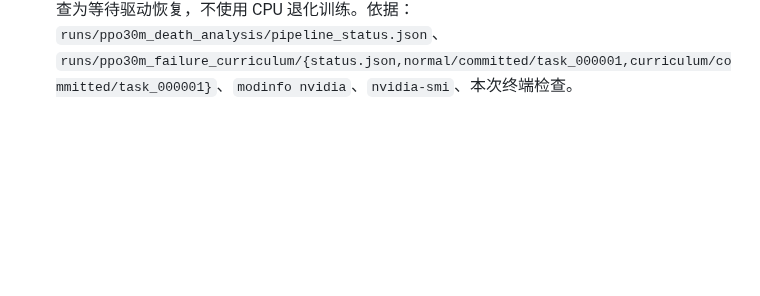
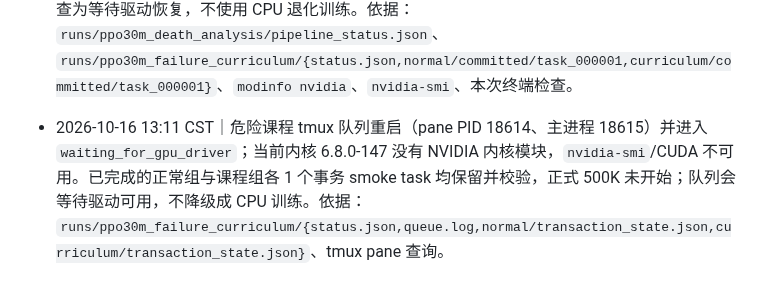
Before and after one commit to u-wyh/tetris-ai-benchmark, a Markdown page: OPERATIONS.md, the part around the change. Rendered like a GitHub page; blank space fills up the shorter version.

Commit message:
Record curriculum GPU wait state

```diff
--- a/OPERATIONS.md
+++ b/OPERATIONS.md
@@ -139,3 +139,4 @@
 
 - 2026-10-16T13:10:44+08:00｜危险课程后台队列失败并停止依赖阶段：CalledProcessError(9, ['nvidia-smi', '--query-gpu=memory.used', '--format=csv,noheader,nounits'])。依据：runs/ppo30m_failure_curriculum/status.json。
 - 2026-10-16 13:10–13:13 CST｜死亡机制队列已完成并推送 `bb9ad0a`（19 死亡、120 反事实状态）。课程 A/B 各完成并校验 1 个 4096 样本 smoke task；后续恢复曾因旧进程加载修复前的奖励核验代码而停止。重启队列时发现当前内核 `6.8.0-147-generic` 没有 NVIDIA 模块（已安装的 595-open 模块仅覆盖 142/146），`nvidia-smi` 与 CUDA 不可用；正式训练未启动。修改资源检查为等待驱动恢复，不使用 CPU 退化训练。依据：`runs/ppo30m_death_analysis/pipeline_status.json`、`runs/ppo30m_failure_curriculum/{status.json,normal/committed/task_000001,curriculum/committed/task_000001}`、`modinfo nvidia`、`nvidia-smi`、本次终端检查。
+- 2026-10-16 13:11 CST｜危险课程 tmux 队列重启（pane PID 18614、主进程 18615）并进入 `waiting_for_gpu_driver`；当前内核 6.8.0-147 没有 NVIDIA 内核模块，`nvidia-smi`/CUDA 不可用。已完成的正常组与课程组各 1 个事务 smoke task 均保留并校验，正式 500K 未开始；队列会等待驱动可用，不降级成 CPU 训练。依据：`runs/ppo30m_failure_curriculum/{status.json,queue.log,normal/transaction_state.json,curriculum/transaction_state.json}`、tmux pane 查询。
```
